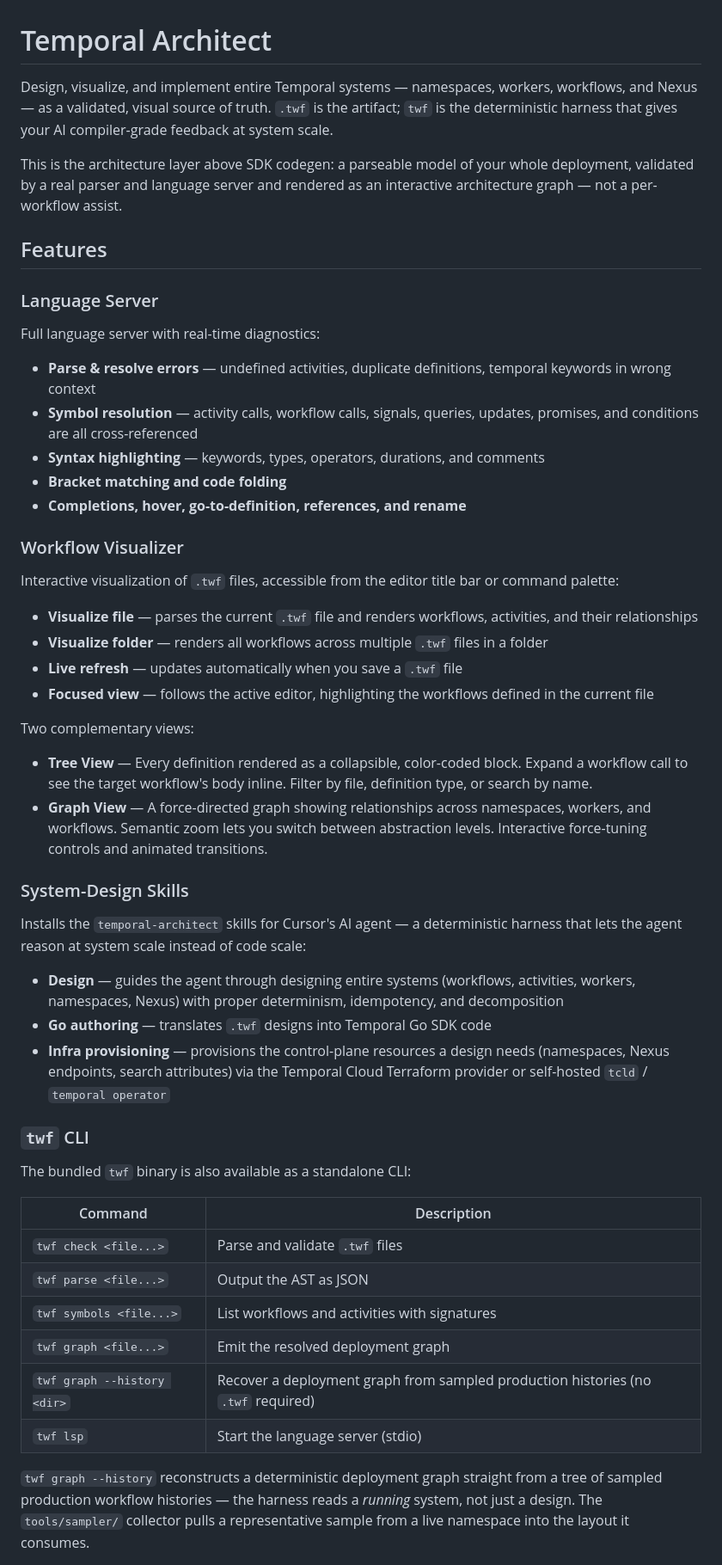
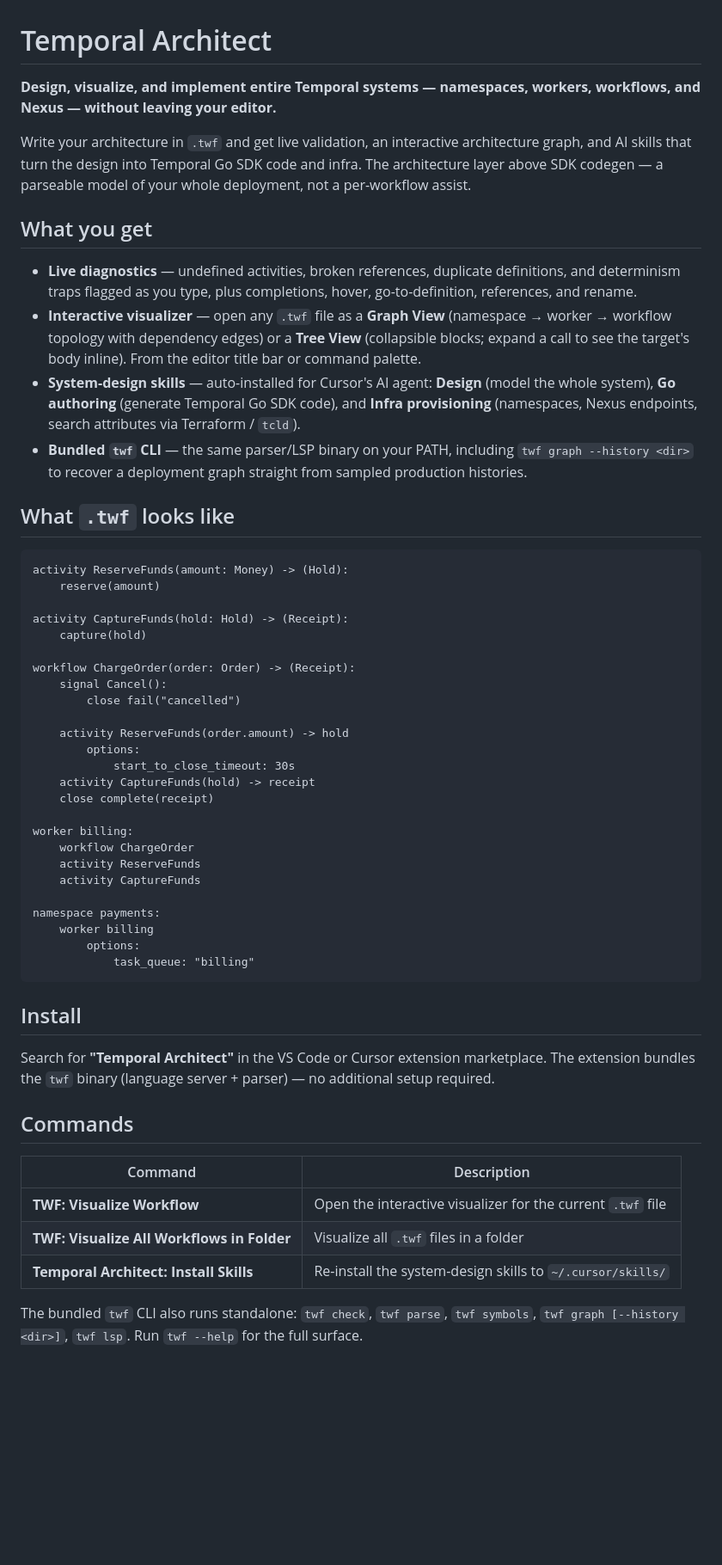
Before and after one commit to jmbarzee/temporal-architect-dist, a Markdown page: packages/vscode/README.md, the part around one of its changes. Shown at 86% size. GitHub-like rendering; blank space fills up the shorter version.

Commit message:
readme tweaks

````diff
--- a/packages/vscode/README.md
+++ b/packages/vscode/README.md
@@ -1,59 +1,61 @@
 # Temporal Architect
 
-Design, visualize, and implement entire Temporal systems — namespaces, workers, workflows, and Nexus — as a validated, visual source of truth. `.twf` is the artifact; `twf` is the deterministic harness that gives your AI compiler-grade feedback at system scale.
+**Design, visualize, and implement entire Temporal systems — namespaces, workers, workflows, and Nexus — without leaving your editor.**
 
-This is the architecture layer above SDK codegen: a parseable model of your whole deployment, validated by a real parser and language server and rendered as an interactive architecture graph — not a per-workflow assist.
+Write your architecture in `.twf` and get live validation, an interactive architecture graph, and AI skills that turn the design into Temporal Go SDK code and infra. The architecture layer above SDK codegen — a parseable model of your whole deployment, not a per-workflow assist.
 
 <!-- [SCREENSHOT: S1 — Graph View, full system (namespace→worker→workflow) with dependency edges] → images/graph-view-system.png -->
 <!-- [SCREENSHOT: S3 — Graph View, dark theme, in the VS Code/Cursor webview with the editor beside it] → images/graph-view-webview.png -->
 <!-- [SCREENSHOT: S4 — Live diagnostics: red squiggle + hover on an undefined activity] → images/diagnostics.png -->
 
-## Features
+## What you get
 
-### Language Server
+- **Live diagnostics** — undefined activities, broken references, duplicate definitions, and determinism traps flagged as you type, plus completions, hover, go-to-definition, references, and rename.
+- **Interactive visualizer** — open any `.twf` file as a **Graph View** (namespace → worker → workflow topology with dependency edges) or a **Tree View** (collapsible blocks; expand a call to see the target's body inline). From the editor title bar or command palette.
+- **System-design skills** — auto-installed for Cursor's AI agent: **Design** (model the whole system), **Go authoring** (generate Temporal Go SDK code), and **Infra provisioning** (namespaces, Nexus endpoints, search attributes via Terraform / `tcld`).
+- **Bundled `twf` CLI** — the same parser/LSP binary on your PATH, including `twf graph --history <dir>` to recover a deployment graph straight from sampled production histories.
 
-Full language server with real-time diagnostics:
+## What `.twf` looks like
 
-- **Parse & resolve errors** — undefined activities, duplicate definitions, temporal keywords in wrong context
-- **Symbol resolution** — activity calls, workflow calls, signals, queries, updates, promises, and conditions are all cross-referenced
-- **Syntax highlighting** — keywords, types, operators, durations, and comments
-- **Bracket matching and code folding**
-- **Completions, hover, go-to-definition, references, and rename**
+```twf
+activity ReserveFunds(amount: Money) -> (Hold):
+    reserve(amount)
 
-### Workflow Visualizer
+activity CaptureFunds(hold: Hold) -> (Receipt):
+    capture(hold)
 
-Interactive visualization of `.twf` files, accessible from the editor title bar or command palette:
+workflow ChargeOrder(order: Order) -> (Receipt):
+    signal Cancel():
+        close fail("cancelled")
 
-- **Visualize file** — parses the current `.twf` file and renders workflows, activities, and their relationships
-- **Visualize folder** — renders all workflows across multiple `.twf` files in a folder
-- **Live refresh** — updates automatically when you save a `.twf` file
-- **Focused view** — follows the active editor, highlighting the workflows defined in the current file
+    activity ReserveFunds(order.amount) -> hold
+        options:
+            start_to_close_timeout: 30s
+    activity CaptureFunds(hold) -> receipt
+    close complete(receipt)
 
-Two complementary views:
+worker billing:
+    workflow ChargeOrder
+    activity ReserveFunds
+    activity CaptureFunds
 
-- **Tree View** — Every definition rendered as a collapsible, color-coded block. Expand a workflow call to see the target workflow's body inline. Filter by file, definition type, or search by name.
-- **Graph View** — A force-directed graph showing relationships across namespaces, workers, and workflows. Semantic zoom lets you switch between abstraction levels. Interactive force-tuning controls and animated transitions.
+namespace payments:
+    worker billing
+        options:
+            task_queue: "billing"
+```
 
-### System-Design Skills
+## Install
 
-Installs the `temporal-architect` skills for Cursor's AI agent — a deterministic harness that lets the agent reason at system scale instead of code scale:
+Search for **"Temporal Architect"** in the VS Code or Cursor extension marketplace. The extension bundles the `twf` binary (language server + parser) — no additional setup required.
 
-- **Design** — guides the agent through designing entire systems (workflows, activities, workers, namespaces, Nexus) with proper determinism, idempotency, and decomposition
-- **Go authoring** — translates `.twf` designs into Temporal Go SDK code
-- **Infra provisioning** — provisions the control-plane resources a design needs (namespaces, Nexus endpoints, search attributes) via the Temporal Cloud Terraform provider or self-hosted `tcld` / `temporal operator`
-
-### `twf` CLI
-
-The bundled `twf` binary is also available as a standalone CLI:
+## Commands
 
 | Command | Description |
 |---------|-------------|
-| `twf check <file...>` | Parse and validate `.twf` files |
-| `twf parse <file...>` | Output the AST as JSON |
-| `twf symbols <file...>` | List workflows and activities with signatures |
-| `twf graph <file...>` | Emit the resolved deployment graph |
-| `twf graph --history <dir>` | Recover a deployment graph from sampled production histories (no `.twf` required) |
-| `twf lsp` | Start the language server (stdio) |
+| **TWF: Visualize Workflow** | Open the interactive visualizer for the current `.twf` file |
+| **TWF: Visualize All Workflows in Folder** | Visualize all `.twf` files in a folder |
+| **Temporal Architect: Install Skills** | Re-install the system-design skills to `~/.cursor/skills/` |
 
-`twf graph --history` reconstructs a deterministic deployment graph straight from a tree of sampled production workflow histories — the harness reads a *running* system, not just a design. The `tools/sampler/` collector pulls a representative sample from a live namespace into the layout it consumes.
+The bundled `twf` CLI also runs standalone: `twf check`, `twf parse`, `twf symbols`, `twf graph [--history <dir>]`, `twf lsp`. Run `twf --help` for the full surface.
 
````
Also changed, not shown: other parts of packages/vscode/README.md (+3 -14 lines), 2 other files.
